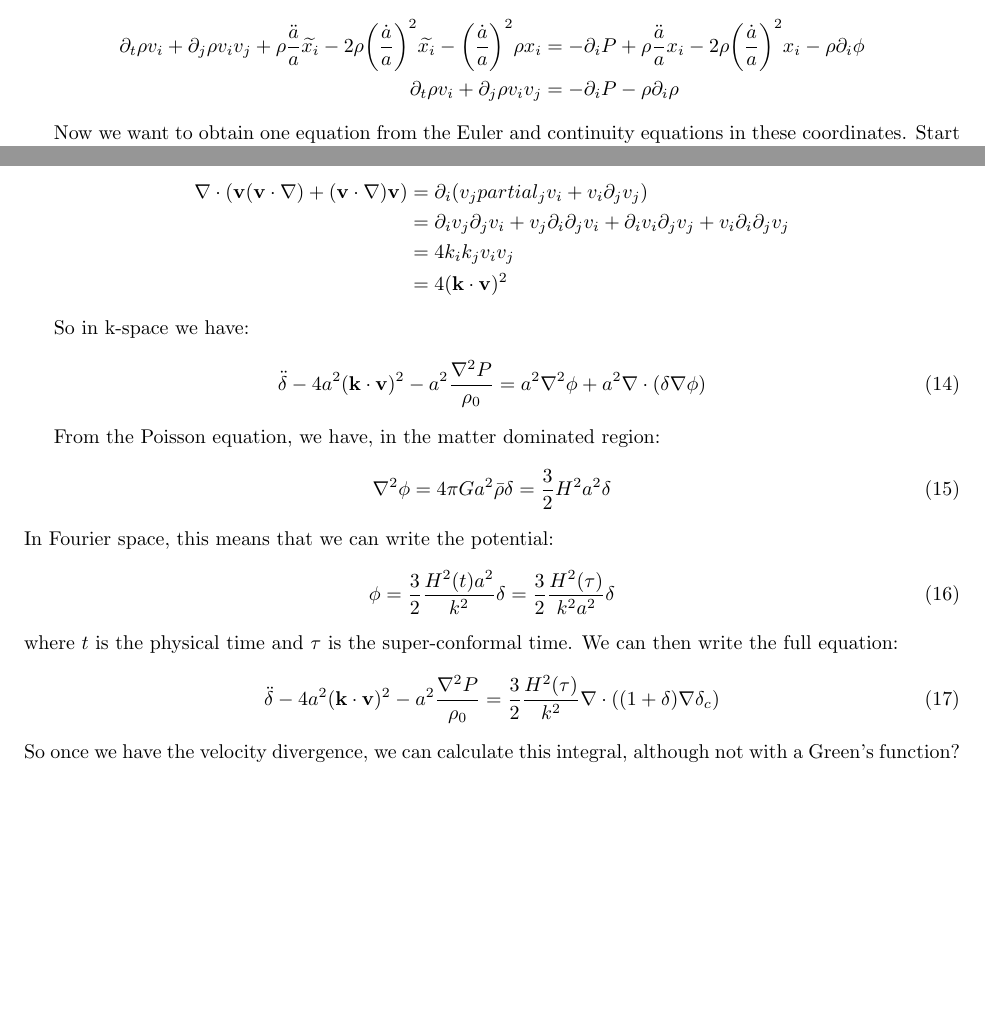
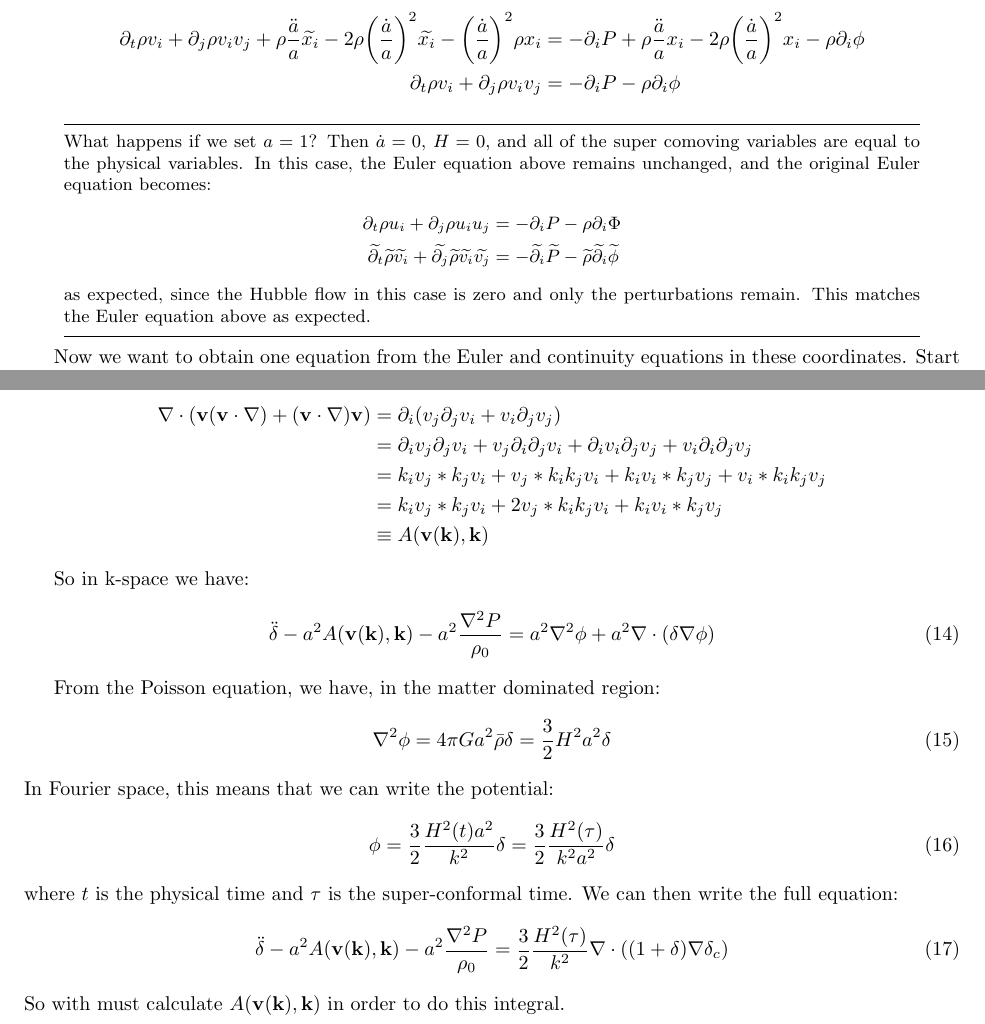
Before and after one commit to danasimard/massive_neutrinos, a LaTeX document (fluidequations.tex): two parts of pages 3 and 4 of 4, joined at a grey line, cut so that both start at the same text, the shorter picture padded with empty space. Compiled offline with pdfLaTeX.

Commit message:
Fixed error in calculation of second order term in velocity

```diff
--- a/fluidequations.tex
+++ b/fluidequations.tex
@@ -12,6 +12,14 @@
     \color#1{#2}#3%
   \endgroup
 }
+
+\usepackage{mdframed}
+\newenvironment{aside}
+  {\begin{mdframed}[style=0,%
+      leftline=false,rightline=false,leftmargin=2em,rightmargin=2em,%
+          innerleftmargin=0pt,innerrightmargin=0pt,linewidth=0.75pt,%
+      skipabove=7pt,skipbelow=7pt]\small}
+  {\end{mdframed}}
 
 \begin{document}
 
@@ -124,8 +132,22 @@ Lets put this into the Euler equation and we find:
  &= - \partial_i P +\rho\frac{\ddot{a}}{a} x_i  -
    2\rho\bigg(\frac{\dot{a}}{a}\bigg)^2x_i-\rho \partial_i \phi\\
 \partial_t \rho v_i + \partial_j \rho v_i v_j &= -\partial_i P -
-                                                \rho \partial_i \rho
+                                                \rho \partial_i \phi
 \end{align*}
+
+\begin{aside}
+What happens if we set $a=1$? Then $\dot{a}=0$, $H=0$, and all of the
+super comoving variables are equal to the physical variables.  In this
+case, the Euler equation above remains unchanged, and the original
+Euler equation becomes:
+\begin{align*}
+  \partial_t \rho u_i + \partial_j \rho u_i u_j &= - \partial_i P -
+  \rho \partial_i \Phi \\
+\wt{\partial_t} \wt{\rho} \wt{v_i} + \wt{\partial_j} \wt{\rho} \wt{v_i} \wt{v_j} &= - \wt{\partial_i} \wt{P} - \wt{\rho} \wt{\partial_i} \wt{\phi}
+\end{align*}
+as expected, since the Hubble flow in this case is zero and only the
+perturbations remain. This matches the Euler equation above as expected.
+\end{aside}
 
 % Now, in order to get this in the correct form, we see that a specific relation must hold:
 % \begin{equation}
@@ -209,17 +231,20 @@ up with:
 What do we do with the third term? In k-space this becomes:
 \begin{align*}
   \nabla \cdot ( \mathbf{v} (\mathbf{v} \cdot \nabla ) + ( \mathbf{v}
-  \cdot \nabla ) \mathbf{v} ) &= \partial_i ( v_j partial_j v_i +
+  \cdot \nabla ) \mathbf{v} ) &= \partial_i ( v_j \partial_j v_i +
                                 v_i \partial_j v_j ) \\
   &= \partial_i v_j \partial_j v_i + v_j \partial_i \partial_j v_i
     + \partial_i v_i \partial_j v_j + v_i \partial_i \partial_j v_j \\
-  &= 4 k_i k_j v_i v_j \\
-  &= 4 (\mathbf{k} \cdot \mathbf{v} )^2
+  &= k_i v_j \ast k_j v_i + v_j \ast k_i k_j v_i + k_i v_i \ast k_j
+    v_j + v_i \ast k_i k_j v_j \\
+  &= k_i v_j \ast k_j v_i + 2 v_j \ast k_i k_j v_i + k_i v_i \ast k_j
+    v_j  \\
+  &\equiv A(\mathbf{v}(\mathbf{k}),\mathbf{k})
 \end{align*}
 
 So in k-space we have:
 \begin{equation}
-  \ddot{\delta} - 4 a^2 ( \mathbf{k} \cdot \mathbf{v} )^2 - a^2
+  \ddot{\delta} - a^2 A(\mathbf{v}(\mathbf{k}),\mathbf{k}) - a^2
   \frac{\nabla^2 P }{\rho_0} = a^2 \nabla^2 \phi + a^2 \nabla \cdot(
   \delta \nabla \phi)
 \end{equation}
@@ -237,11 +262,11 @@ In Fourier space, this means that we can write the potential:
 where $t$ is the physical time and $\tau$ is the super-conformal
 time.  We can then write the full equation:
 \begin{equation}
-  \ddot{\delta} - 4 a^2 ( \mathbf{k} \cdot \mathbf{v} )^2 - a^2
+  \ddot{\delta} - a^2 A(\mathbf{v}(\mathbf{k}),\mathbf{k}) - a^2
   \frac{\nabla^2 P }{\rho_0} = \frac{3}{2} \frac{H^2(\tau)}{k^2} \nabla \cdot((1+
   \delta) \nabla \delta_c)
 \end{equation}
-So once we have the velocity divergence, we can calculate this
-integral, although not with a Green's function?
+So with must calculate $A(\mathbf{v}(\mathbf{k}),\mathbf{k})$ in order
+to do this integral.
 
 \end{document}
```
Also changed, not shown: fluidequations.pdf, 3 other files.
